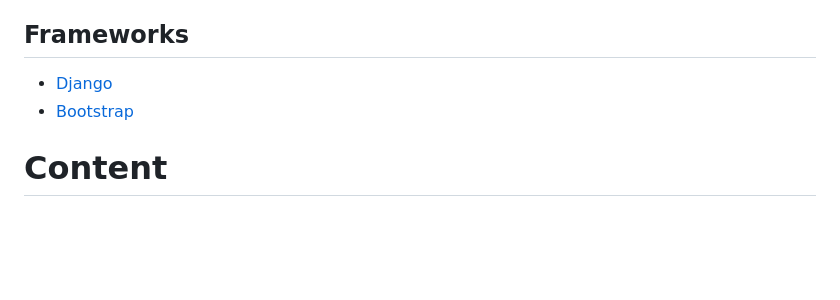
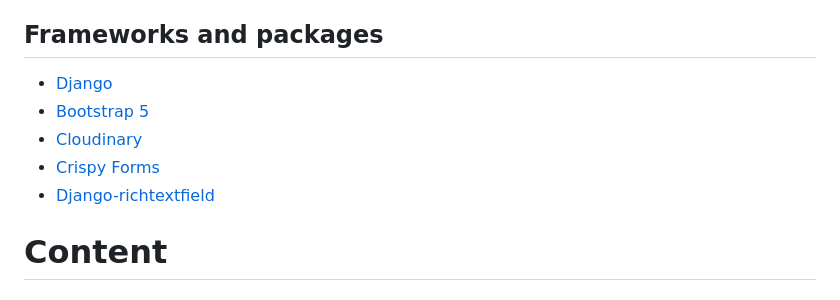
Before and after one commit to PatSvedberg/RecipeRepublic, a Markdown page: README.md, the part around the change. Drawn GitHub-style; blank space fills up the shorter version.

```diff
--- a/README.md
+++ b/README.md
@@ -97,9 +97,12 @@ Recipe Republic is a site for those who loves to make recipes or just interested
 * [Figma]()
 * [Gitpod](https://gitpod.io/)
 
-## Frameworks
+## Frameworks and packages
 * [Django]()
-* [Bootstrap]()
+* [Bootstrap 5]()
+* [Cloudinary]()
+* [Crispy Forms]()
+* [Django-richtextfield]()
 
 # Content
 ## Helpful souces
```
Also changed, not shown: static/images/placeholder.jpg (added), static/images/placeholder_image.jpg (added), 9 other files.
